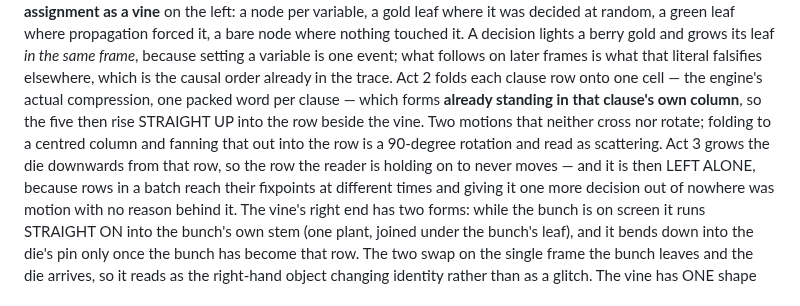
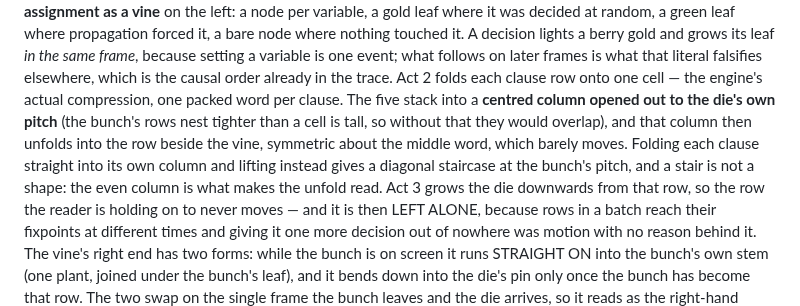
Before and after one commit to yogevshalmon/gpap, a Markdown page: docs/assets/README.md, the part around the change. Drawn GitHub-style.

Commit message:
readme: clarify descriptions and improve animation details

```diff
--- a/docs/assets/README.md
+++ b/docs/assets/README.md
@@ -69,9 +69,11 @@ propagation forced it, a bare node where nothing touched it. A decision lights a
 grows its leaf *in the same frame*, because setting a variable is one event; what follows on later
 frames is what that literal falsifies elsewhere, which is the causal order already in the trace.
 Act 2 folds each clause row onto one cell — the engine's actual compression, one packed word per
-clause — which forms **already standing in that clause's own column**, so the five then rise
-STRAIGHT UP into the row beside the vine. Two motions that neither cross nor rotate; folding to a
-centred column and fanning that out into the row is a 90-degree rotation and read as scattering. Act 3 grows the die downwards from that row, so the
+clause. The five stack into a **centred column opened out to the die's own pitch** (the bunch's
+rows nest tighter than a cell is tall, so without that they would overlap), and that column then
+unfolds into the row beside the vine, symmetric about the middle word, which barely moves. Folding
+each clause straight into its own column and lifting instead gives a diagonal staircase at the
+bunch's pitch, and a stair is not a shape: the even column is what makes the unfold read. Act 3 grows the die downwards from that row, so the
 row the reader is holding on to never moves — and it is then LEFT ALONE, because rows in a batch
 reach their fixpoints at different times and giving it one more decision out of nowhere was motion
 with no reason behind it. The vine's right end has two forms: while the bunch is on screen it runs
```
Also changed, not shown: README.md (+3 -3 lines), docs/assets/animation/gpap_propagate_dark.gif, docs/assets/animation/gpap_propagate_light.gif, 1 other file.
